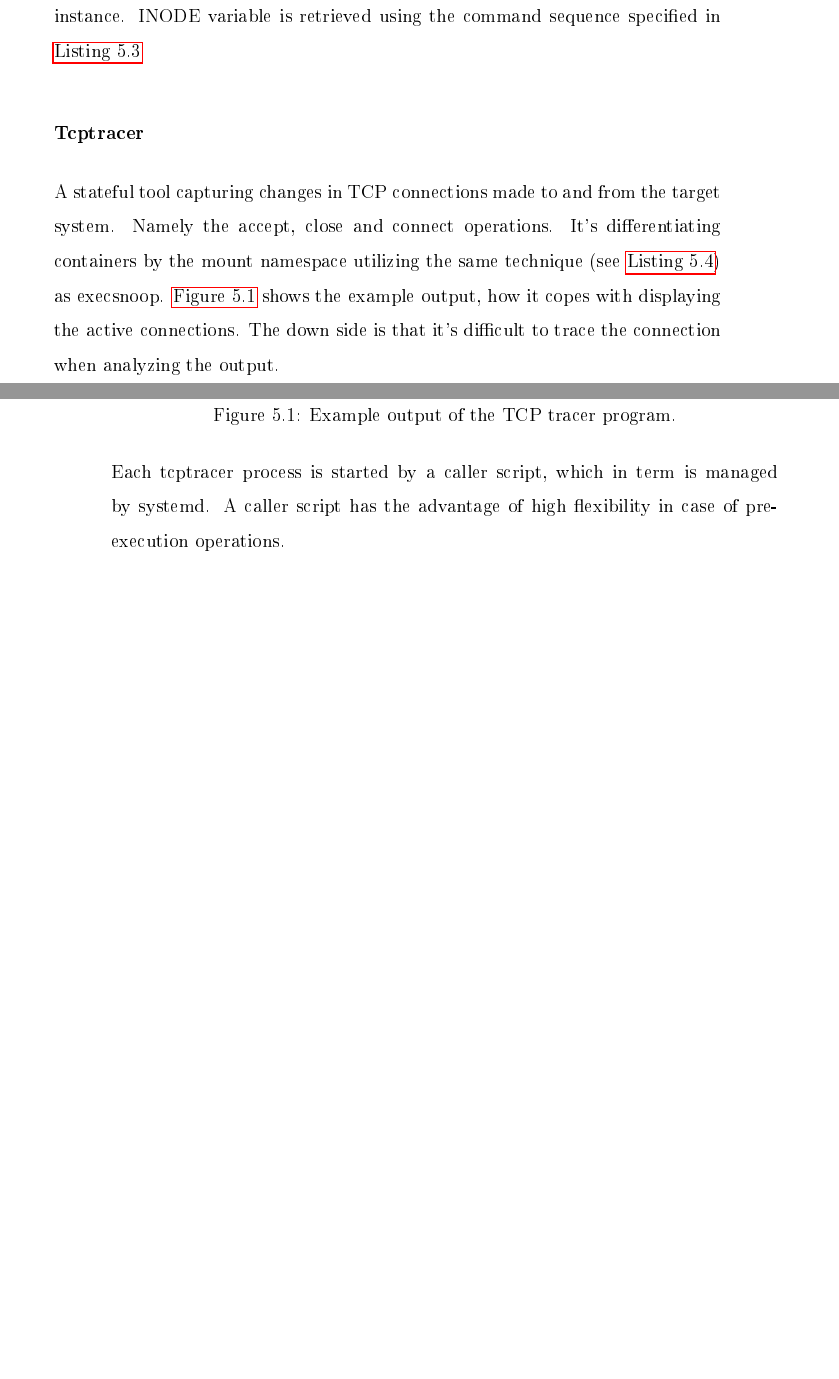
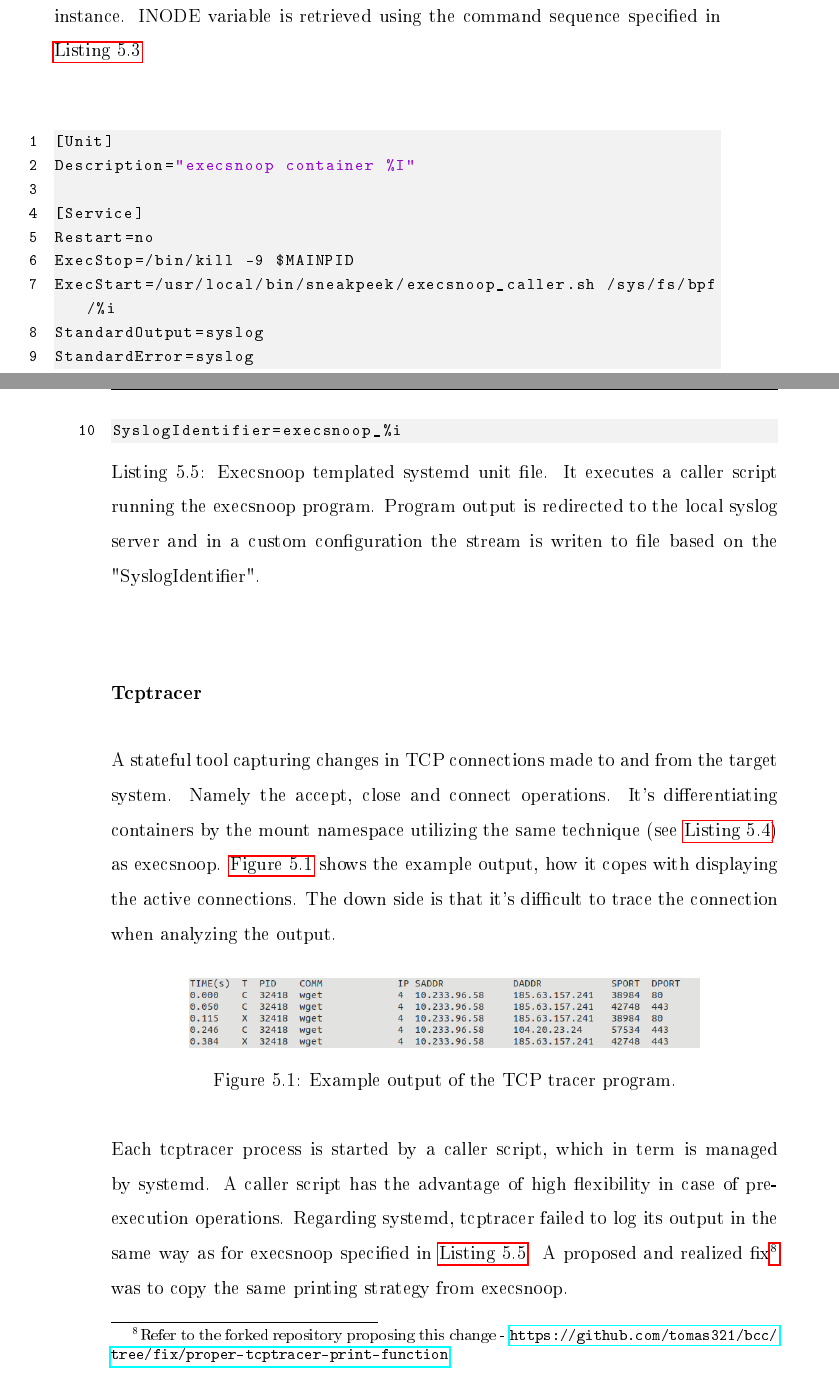
Before and after one commit to tomas321/masters_thesis, a LaTeX thesis (docs/thesis/main.tex, which reads docs/thesis/content/implementation.tex): two parts of pages 72 and 73 of 93 before the commit and two parts of pages 72 and 73 of 95 after it, joined at a grey line, cut so that both start at the same text, the shorter picture padded with empty space. The pictures show the PDF file docs/thesis/main.pdf that the author committed with the source.

Commit message:
docs: minor additions to implementation

```diff
--- a/docs/thesis/content/implementation.tex
+++ b/docs/thesis/content/implementation.tex
@@ -124,6 +124,19 @@ fi
 sudo bpftool map update pinned $FILE key hex $NS_ID_HEX value hex 00 00 00 00 any
 \end{lstlisting}
 
+\begin{lstlisting}[language=Clean, style=custom, caption={Execsnoop templated systemd unit file. It executes a caller script running the execsnoop program. Program output is redirected to the local syslog server and in a custom configuration the stream is writen to file based on the "SyslogIdentifier".}, label=listing:systemd:execsnoop]
+[Unit]
+Description="execsnoop container %I"
+
+[Service]
+Restart=no
+ExecStop=/bin/kill -9 $MAINPID
+ExecStart=/usr/local/bin/sneakpeek/execsnoop_caller.sh /sys/fs/bpf/%i
+StandardOutput=syslog
+StandardError=syslog
+SyslogIdentifier=execsnoop_%i
+\end{lstlisting}
+
 \subsubsection*{Tcptracer \label{implementation:mon:hunting:tcptracer}}
 A stateful tool capturing changes in TCP connections made to and from the target system. Namely the accept, close and connect operations. It's differentiating containers by the mount namespace utilizing the same technique (see~\autoref{listing:bpftool:snippet}) as execsnoop. \autoref{image:implementation:tcptracer} shows the example output, how it copes with displaying the active connections. The down side is that it's difficult to trace the connection when analyzing the output.
 
@@ -134,7 +147,7 @@ A stateful tool capturing changes in TCP connections made to and from the target
 	\label{image:implementation:tcptracer}
 \end{figure}
 
-Each tcptracer process is started by a caller script, which in term is managed by systemd. A caller script has the advantage of high flexibility in case of pre-execution operations.
+Each tcptracer process is started by a caller script, which in term is managed by systemd. A caller script has the advantage of high flexibility in case of pre-execution operations. Regarding systemd, tcptracer failed to log its output in the same way as for execsnoop specified in \autoref{listing:systemd:execsnoop}. A proposed and realized fix\footnote{Refer to the forked repository proposing this change - \url{https://github.com/tomas321/bcc/tree/fix/proper-tcptracer-print-function}} was to copy the same printing strategy from execsnoop.
 
 \subsubsection*{Deployment \label{implementation:mon:hunting:deploy}}
 Fswatch, tcptracer and execsnoop are deployed and configured using the combination of \texttt{sneakpeek.sh} script and Ansible playbooks.
```
Also changed, not shown: docs/thesis/main.pdf, docs/thesis/content/implementation.tex (4 more changed lines).
